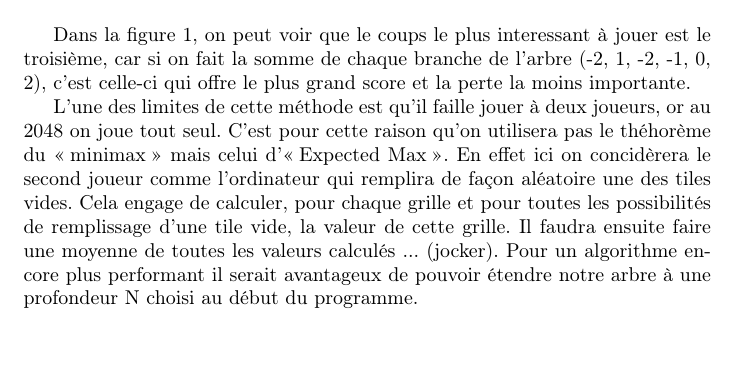
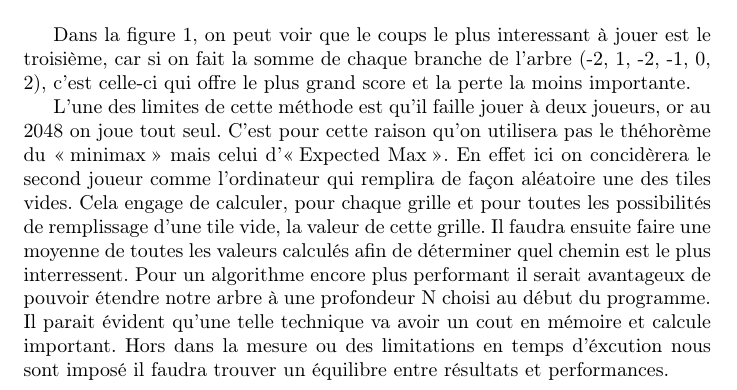
Before and after one commit to kamneo/EDD_project, a LaTeX document (documents_latex/rendu.tex): part of page 4 of 4, cut so that both start at the same text, the shorter picture padded with empty space. Compiled offline with pdfLaTeX.

Commit message:
precision

```diff
--- a/documents_latex/rendu.tex
+++ b/documents_latex/rendu.tex
@@ -52,6 +52,6 @@ Pour évaluer la grille, nous avons pris en compte quatre paramèrtres, et à ch
 
 Dans la figure 1, on peut voir que le coups le plus interessant à jouer est le troisi\`eme, car si on fait la somme de chaque branche de l'arbre (-2, 1, -2, -1, 0, 2), c'est celle-ci qui offre le plus grand score et la perte la moins importante.
 
-L'une des limites de cette m\'ethode est qu'il faille jouer \`a deux joueurs, or au 2048 on joue tout seul. C'est pour cette raison qu'on utilisera pas le th\'ehor\`eme du \og minimax \fg{} mais celui d'\og Expected Max \fg{}. En effet ici on concid\`erera le second joueur comme l'ordinateur qui remplira de façon aléatoire une des tiles vides. Cela engage de calculer, pour chaque grille et pour toutes les possibilit\'es de remplissage d'une tile vide, la valeur de cette grille. Il faudra ensuite faire une moyenne de toutes les valeurs calculés ... (jocker). Pour un algorithme encore plus performant il serait avantageux de pouvoir \'etendre notre arbre \`a une profondeur N choisi au d\'ebut du programme.
+L'une des limites de cette m\'ethode est qu'il faille jouer \`a deux joueurs, or au 2048 on joue tout seul. C'est pour cette raison qu'on utilisera pas le th\'ehor\`eme du \og minimax \fg{} mais celui d'\og Expected Max \fg{}. En effet ici on concid\`erera le second joueur comme l'ordinateur qui remplira de façon aléatoire une des tiles vides. Cela engage de calculer, pour chaque grille et pour toutes les possibilit\'es de remplissage d'une tile vide, la valeur de cette grille. Il faudra ensuite faire une moyenne de toutes les valeurs calculés afin de déterminer quel chemin est le plus interressent. Pour un algorithme encore plus performant il serait avantageux de pouvoir \'etendre notre arbre \`a une profondeur N choisi au d\'ebut du programme. Il parait évident qu'une telle technique va avoir un cout en mémoire et calcule important. Hors dans la mesure ou des limitations en temps d'éxcution nous sont imposé il faudra trouver un équilibre entre résultats et performances.
 
 \end{document}
```
